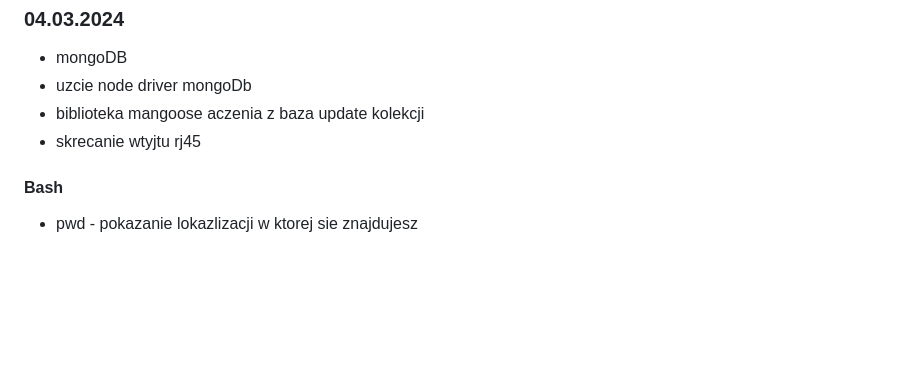
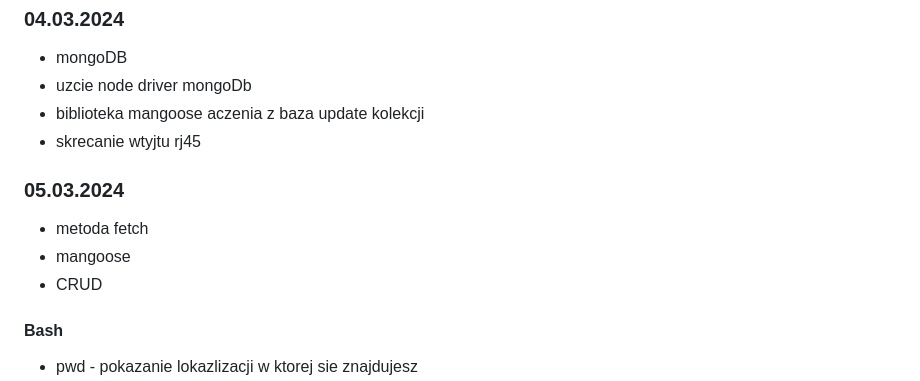
Before and after one commit to Franekkk/Projekt_prkatyk_, a Markdown page: README.md, the part around the change. GitHub-like rendering; blank space fills up the shorter version.

Commit message:
Aktualizacja praktyk: 05.03.2024

```diff
--- a/README.md
+++ b/README.md
@@ -172,6 +172,12 @@
 - biblioteka mangoose aczenia z baza update kolekcji
 - skrecanie wtyjtu rj45
 
+### 05.03.2024
+
+- metoda fetch
+- mangoose
+- CRUD
+
 #### Bash
 
 - pwd - pokazanie lokazlizacji w ktorej sie znajdujesz
```
